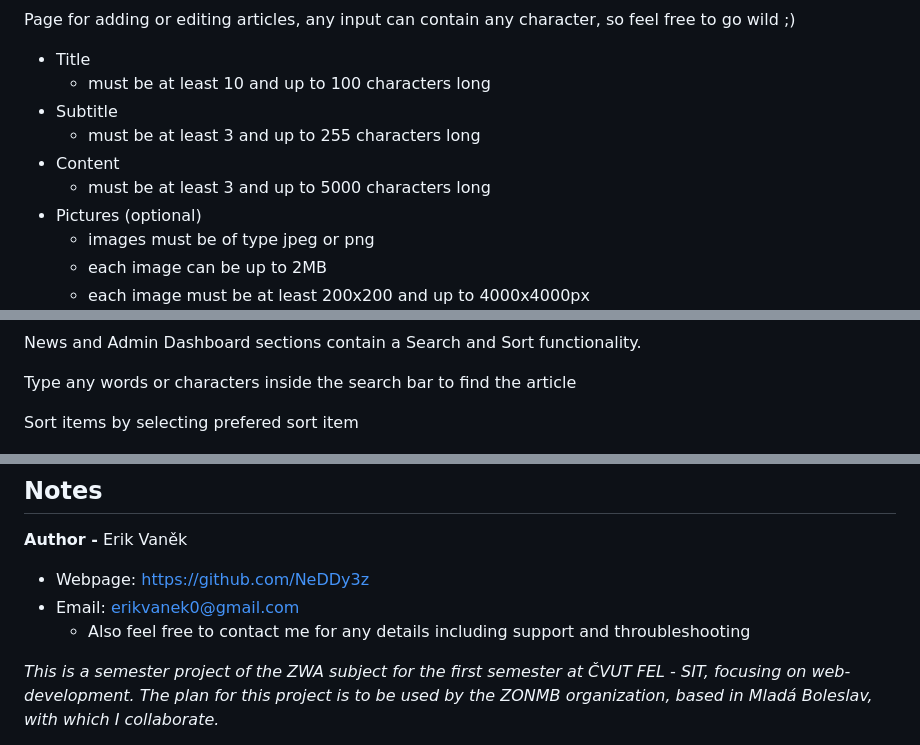
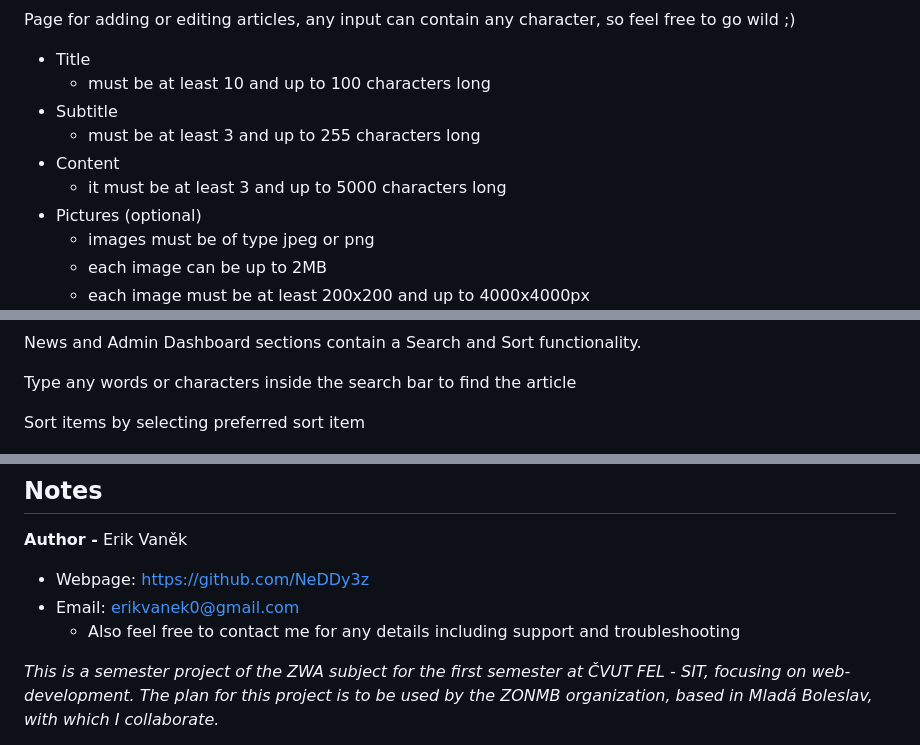
Before and after one commit to NeDDy3z/zonmb, a Markdown page: _docs/user_documentation.md, 3 parts joined by grey strips. Drawn GitHub-style.

```diff
--- a/_docs/user_documentation.md
+++ b/_docs/user_documentation.md
@@ -164,7 +164,7 @@ Page for adding or editing articles, any input can contain any character, so fee
 - Subtitle
     - must be at least 3 and up to 255 characters long
 - Content
-    - must be at least 3 and up to 5000 characters long
+    - it must be at least 3 and up to 5000 characters long
 - Pictures (optional)
     - images must be of type jpeg or png
     - each image can be up to 2MB
@@ -196,7 +196,7 @@ News and Admin Dashboard sections contain a Search and Sort functionality.
 
 Type any words or characters inside the search bar to find the article
 
-Sort items by selecting prefered sort item
+Sort items by selecting preferred sort item
 
 ![News](images/news.png)
 ![Sorting](images/news_sort.png)
@@ -283,7 +283,7 @@ Here is the list of ranks and their abilities
 **Author -** Erik Vaněk
 - Webpage: [https://github.com/NeDDy3z](https://github.com/NeDDy3z)
 - Email: [erikvanek0@gmail.com](mailto:erikvanek0@gmail.com)
-    - Also feel free to contact me for any details including support and throubleshooting
+    - Also feel free to contact me for any details including support and troubleshooting
 
 *This is a semester project of the ZWA subject for the first semester at ČVUT FEL - SIT, focusing on web-development. The plan for this project is to be used by the ZONMB organization, based in Mladá Boleslav, with which I collaborate.*
 
```
Also changed, not shown: other parts of _docs/user_documentation.md (+30 -30 lines).
